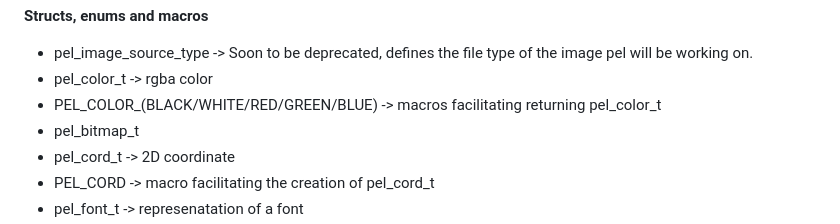
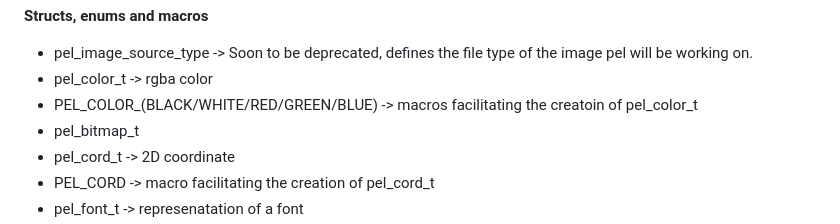
Before and after one commit to TheAlexDev23/libpel, a Markdown page: README.md, the part around the change. GitHub-like rendering.

Commit message:
Fix readme mistake

```diff
--- a/README.md
+++ b/README.md
@@ -101,7 +101,7 @@ Each PEL function returns -1 on error. Error codes and errors can be accessed wi
 
 - pel_image_source_type -> Soon to be deprecated, defines the file type of the image pel will be working on.
 - pel_color_t -> rgba color
-- PEL_COLOR_(BLACK/WHITE/RED/GREEN/BLUE) -> macros facilitating returning pel_color_t
+- PEL_COLOR_(BLACK/WHITE/RED/GREEN/BLUE) -> macros facilitating the creatoin of pel_color_t
 - pel_bitmap_t
 - pel_cord_t -> 2D coordinate
 - PEL_CORD -> macro facilitating the creation of pel_cord_t
```
